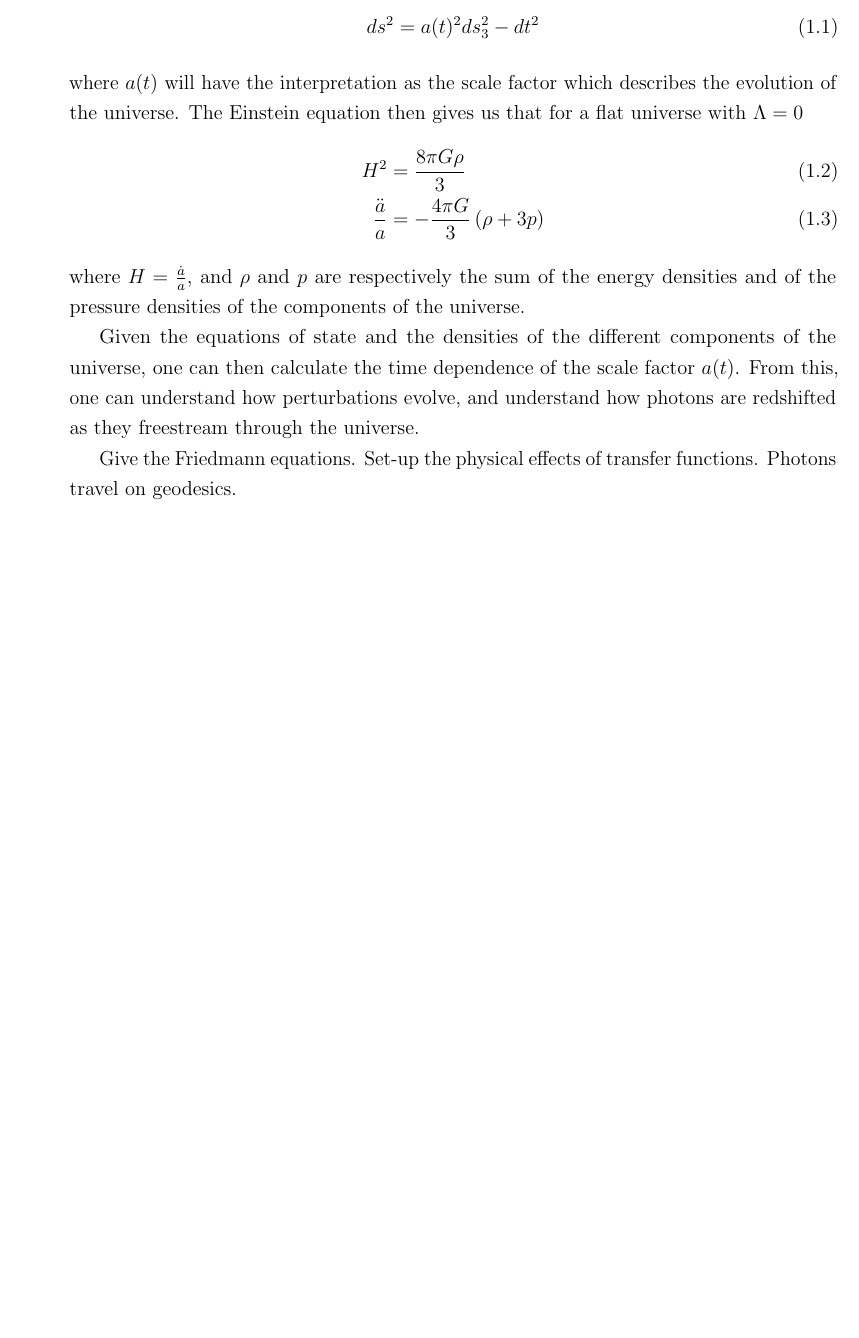
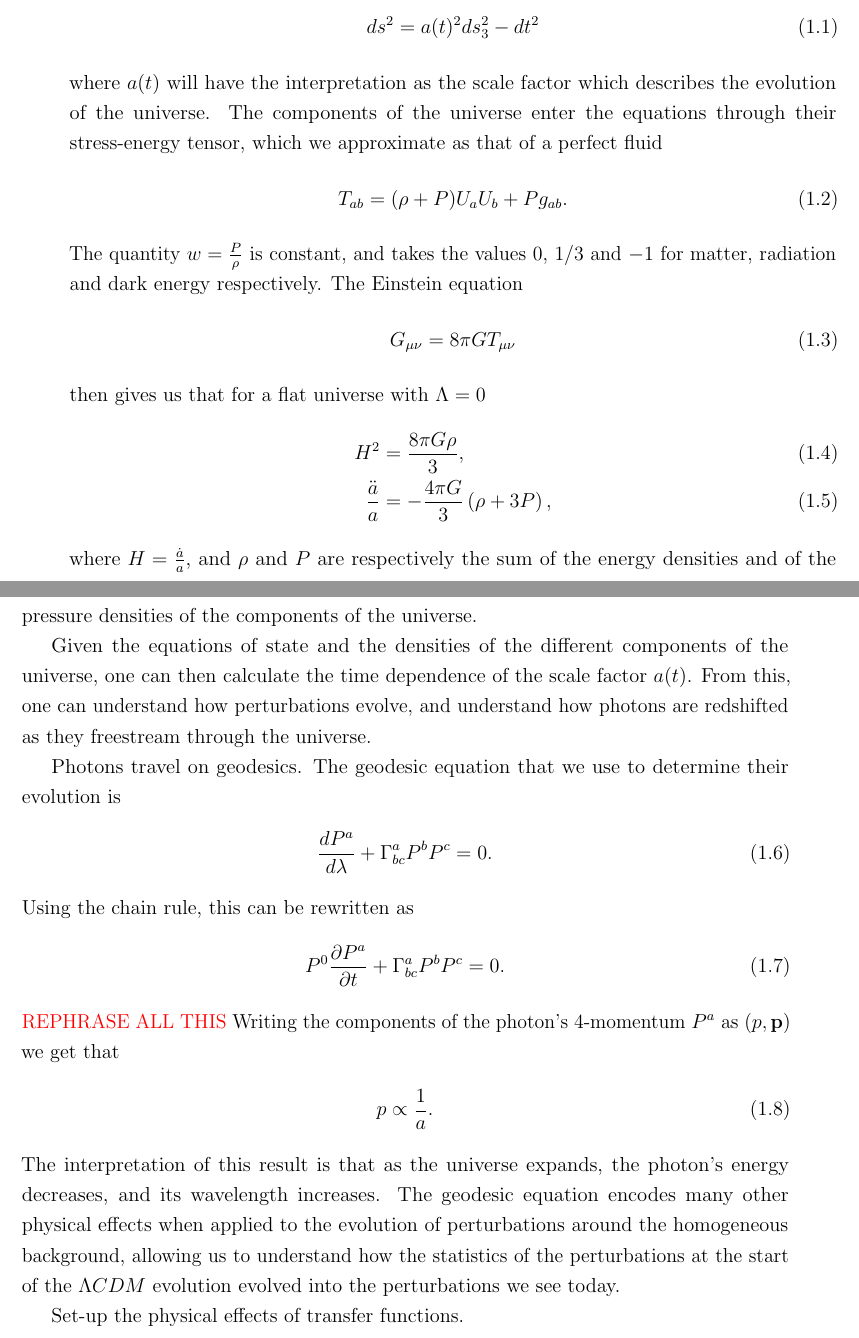
Before and after one commit to pc559/thesis, a LaTeX thesis (thesis.tex, which reads commands.sty, intro_chapter.tex): part of page 23 of 140 before the commit and two parts of pages 23 and 24 of 142 after it, the two joined at a grey line, cut so that both start at the same text, the shorter picture padded with empty space. Compiled offline with pdfLaTeX; a missing bibliography style is replaced by a similar one.

Commit message:
Geodesic equation (needs rephrasing)

```diff
--- a/commands.sty
+++ b/commands.sty
@@ -1,3 +1,4 @@
+\newcommand{\primpowerspec}{\mathcal{P}_{\mathcal{R}}}
 \newcommand{\triplea}{a_{l_1m_1}a_{l_2m_2}a_{l_3m_3}}
 \newcommand{\tripleaobs}{a^{obs}_{l_1m_1}a^{obs}_{l_2m_2}a^{obs}_{l_3m_3}}
 \newcommand{\bk}{\mathbf{k}}
--- a/intro_chapter.tex
+++ b/intro_chapter.tex
@@ -16,13 +16,26 @@
     \end{align}
     where $a(t)$ will have the interpretation as the scale factor
     which describes the evolution of the universe.
-    The Einstein equation then gives us that
+    The components of the universe enter the equations through
+    their stress-energy tensor, which we approximate as that of
+    a perfect fluid
+    \begin{align}
+        T_{ab} = (\rho+P)U_aU_b+Pg_{ab}.
+    \end{align}
+    The quantity $w=\frac{P}{\rho}$ is constant,
+    and takes the values $0$, $1/3$ and $-1$ for matter, radiation
+    and dark energy respectively.
+    The Einstein equation
+    \begin{align}
+        G_{\mu\nu} = 8\pi G T_{\mu\nu}
+    \end{align}
+    then gives us that
     for a flat universe with $\Lambda=0$
     \begin{align}
-        H^2 &= \frac{8\pi G \rho}{3}\\
-        \frac{\ddot{a}}{a} &= -\frac{4\pi G}{3}\left(\rho+3p\right)
+        H^2 &= \frac{8\pi G \rho}{3},\\
+        \frac{\ddot{a}}{a} &= -\frac{4\pi G}{3}\left(\rho+3P\right),
     \end{align}
-    where $H=\frac{\dot{a}}{a}$, and $\rho$ and $p$ are respectively the sum of the
+    where $H=\frac{\dot{a}}{a}$, and $\rho$ and $P$ are respectively the sum of the
     energy densities and of the pressure densities of the
     components of the universe.
 
@@ -32,8 +45,30 @@
     how photons are redshifted as they freestream through the universe.
 
 
-    Give the Friedmann equations.
-    Set-up the physical effects of transfer functions. Photons travel on geodesics.
+    Photons travel on geodesics. The geodesic equation that we use to determine
+    their evolution is
+    \begin{align}
+        \frac{dP^a}{d\lambda}+\Gamma^a_{bc}P^bP^c=0.
+    \end{align}
+    Using the chain rule, this can be rewritten as
+    \begin{align}
+        P^{0}\frac{\partial P^a}{\partial t}+\Gamma^a_{bc}P^bP^c=0.
+    \end{align}
+    \textcolor{red}{REPHRASE ALL THIS}
+    Writing the components of the photon's 4-momentum $P^a$
+    as $(p, \mathbf{p})$ we get that
+    \begin{align}
+        p\propto \frac{1}{a}.
+    \end{align}
+    The interpretation of this result is that as the universe expands,
+    the photon's energy decreases, and its wavelength increases.
+    The geodesic equation encodes many other physical effects when applied
+    to the evolution of perturbations around the homogeneous background,
+    allowing us to understand how the statistics of the perturbations at the
+    start of the $\lcdm$ evolution evolved into the perturbations we see today.
+
+
+    Set-up the physical effects of transfer functions.
 \newpage
     The history of the universe as a story of falling temperature.
 \newpage
```
Also changed, not shown: intro2_chapter.tex (+8 -1 lines), word_counts.csv (+1 -0 lines).
